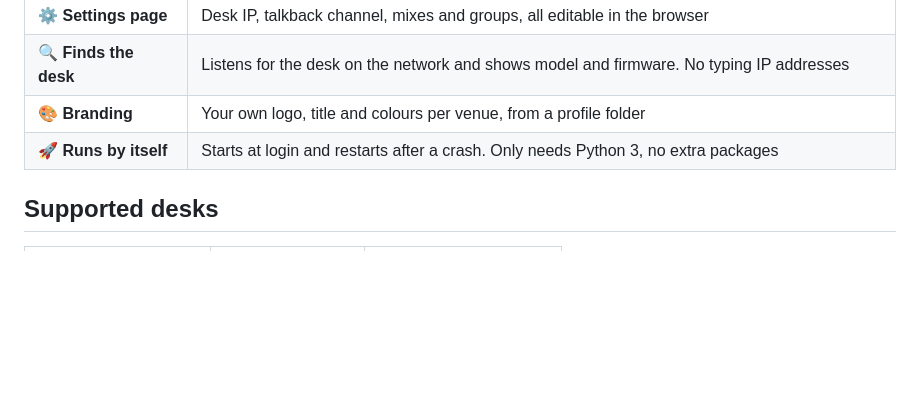
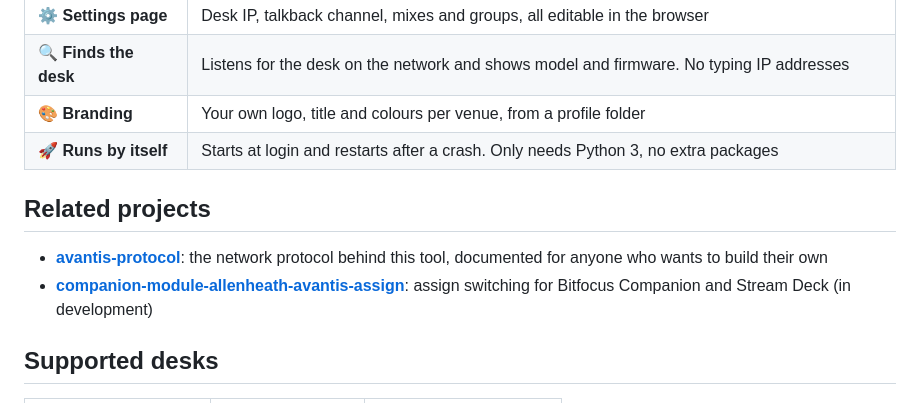
Before and after one commit to Floslis/allenheath-talkback, a Markdown page: README.md, the part around the change. Rendered like a GitHub page; blank space fills up the shorter version.

```diff
--- a/README.md
+++ b/README.md
@@ -35,6 +35,11 @@ But we still want to decide **who hears us**, mix by mix. And the desk has no so
 | 🔍 **Finds the desk** | Listens for the desk on the network and shows model and firmware. No typing IP addresses |
 | 🎨 **Branding** | Your own logo, title and colours per venue, from a profile folder |
 | 🚀 **Runs by itself** | Starts at login and restarts after a crash. Only needs Python 3, no extra packages |
+
+## Related projects
+
+- **[avantis-protocol](https://github.com/Floslis/avantis-protocol)**: the network protocol behind this tool, documented for anyone who wants to build their own
+- **[companion-module-allenheath-avantis-assign](https://github.com/Floslis/companion-module-allenheath-avantis-assign)**: assign switching for Bitfocus Companion and Stream Deck (in development)
 
 ## Supported desks
 
```
Also changed, not shown: README.de.md (+5 -0 lines).
